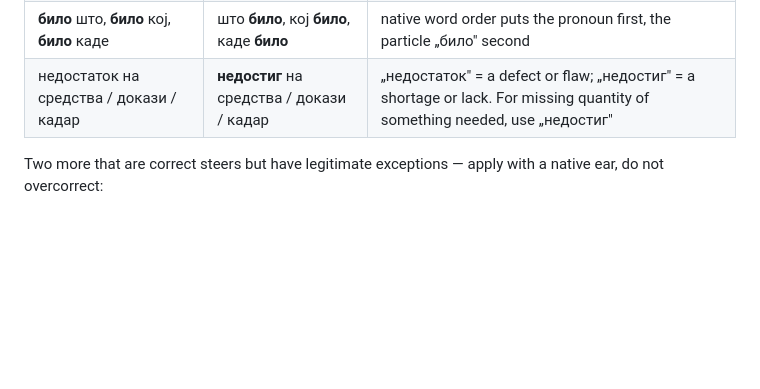
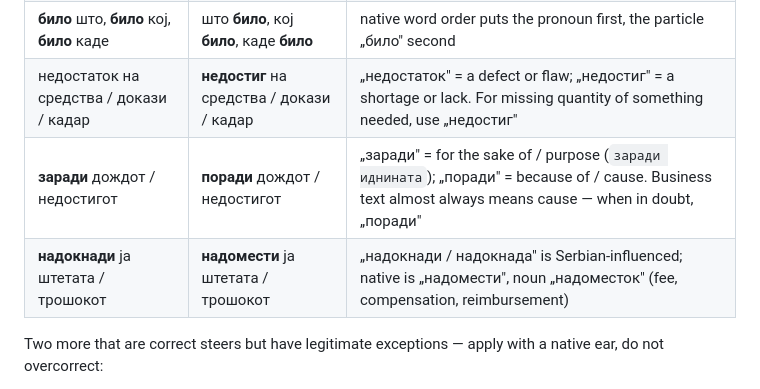
Before and after one commit to dancommun/business-macedonian, a Markdown page: BUSINESS-MACEDONIAN.md, the part around the change. Rendered like a GitHub page; blank space fills up the shorter version.

```diff
--- a/BUSINESS-MACEDONIAN.md
+++ b/BUSINESS-MACEDONIAN.md
@@ -445,6 +445,8 @@ Separate from English calques (Section 1), an AI writing Macedonian also leaks *
 | **позади** планот стои… | **зад** планот стои… | „позади" is a Serbianism; the standard preposition is „зад" |
 | **било** што, **било** кој, **било** каде | што **било**, кој **било**, каде **било** | native word order puts the pronoun first, the particle „било" second |
 | недостаток на средства / докази / кадар | **недостиг** на средства / докази / кадар | „недостаток" = a defect or flaw; „недостиг" = a shortage or lack. For missing quantity of something needed, use „недостиг" |
+| **заради** дождот / недостигот | **поради** дождот / недостигот | „заради" = for the sake of / purpose (`заради иднината`); „поради" = because of / cause. Business text almost always means cause — when in doubt, „поради" |
+| **надокнади** ја штетата / трошокот | **надомести** ја штетата / трошокот | „надокнади / надокнада" is Serbian-influenced; native is „надомести", noun „надоместок" (fee, compensation, reimbursement) |
 
 Two more that are correct steers but have legitimate exceptions — apply with a native ear, do not overcorrect:
 
```
Also changed, not shown: skill/business-macedonian.md (+2 -0 lines).
